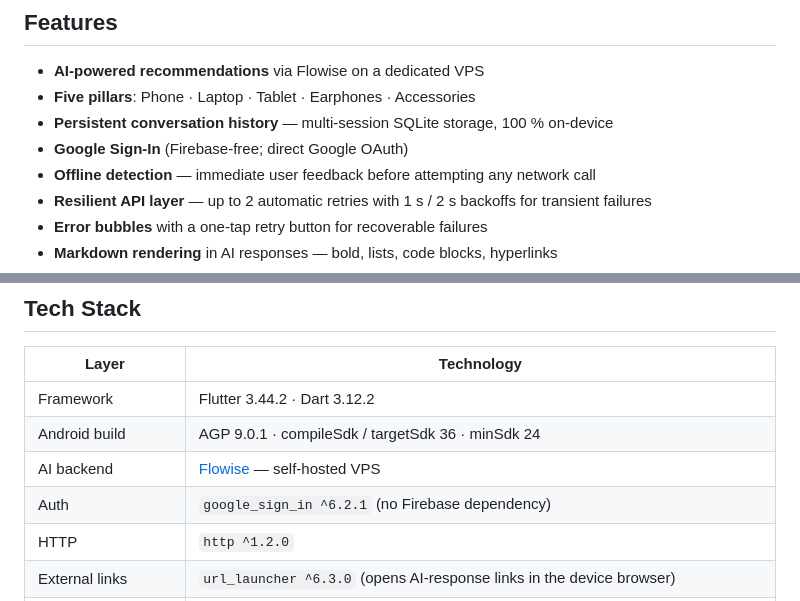
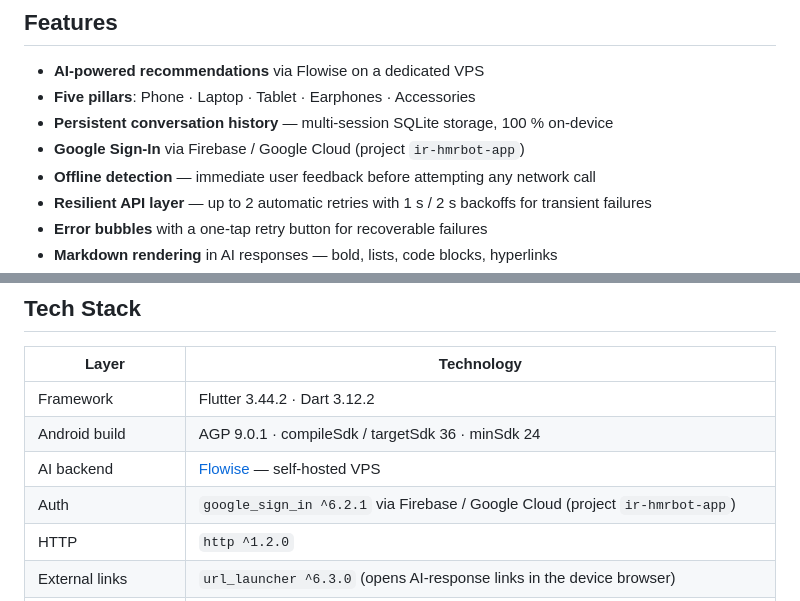
Before and after one commit to wikigoo/HMR-Flutter, a Markdown page: README.md, 2 parts joined by grey strips. Rendered like a GitHub page.

Commit message:
docs: correct auth description — Google Sign-In uses Firebase / Google Cloud
CLAUDE.md and README.md claimed the app is Firebase-free with direct
Google OAuth. Reality (per HMR-Ops/FACTS.md, confirmed by the owner):
Google Sign-In works via Firebase / Google Cloud project ir-hmrbot-app
(829078792642). Found by the hmr-checker staleness scan on 2026-07-11.

Co-Authored-By: Claude Fable 5 <noreply@anthropic.com>

```diff
--- a/README.md
+++ b/README.md
@@ -11,7 +11,7 @@ Built with Flutter (Android-first), it features a glassmorphism UI, full RTL sup
 - **AI-powered recommendations** via Flowise on a dedicated VPS
 - **Five pillars**: Phone · Laptop · Tablet · Earphones · Accessories
 - **Persistent conversation history** — multi-session SQLite storage, 100 % on-device
-- **Google Sign-In** (Firebase-free; direct Google OAuth)
+- **Google Sign-In** via Firebase / Google Cloud (project `ir-hmrbot-app`)
 - **Offline detection** — immediate user feedback before attempting any network call
 - **Resilient API layer** — up to 2 automatic retries with 1 s / 2 s backoffs for transient failures
 - **Error bubbles** with a one-tap retry button for recoverable failures
@@ -34,7 +34,7 @@ Built with Flutter (Android-first), it features a glassmorphism UI, full RTL sup
 | Framework | Flutter 3.44.2 · Dart 3.12.2 |
 | Android build | AGP 9.0.1 · compileSdk / targetSdk 36 · minSdk 24 |
 | AI backend | [Flowise](https://github.com/FlowiseAI/Flowise) — self-hosted VPS |
-| Auth | `google_sign_in ^6.2.1` (no Firebase dependency) |
+| Auth | `google_sign_in ^6.2.1` via Firebase / Google Cloud (project `ir-hmrbot-app`) |
 | HTTP | `http ^1.2.0` |
 | External links | `url_launcher ^6.3.0` (opens AI-response links in the device browser) |
 | Local storage | `sqflite ^2.3.3` (messages) · `shared_preferences ^2.2.2` (conversation index) |
```
Also changed, not shown: CLAUDE.md (+1 -1 lines).
